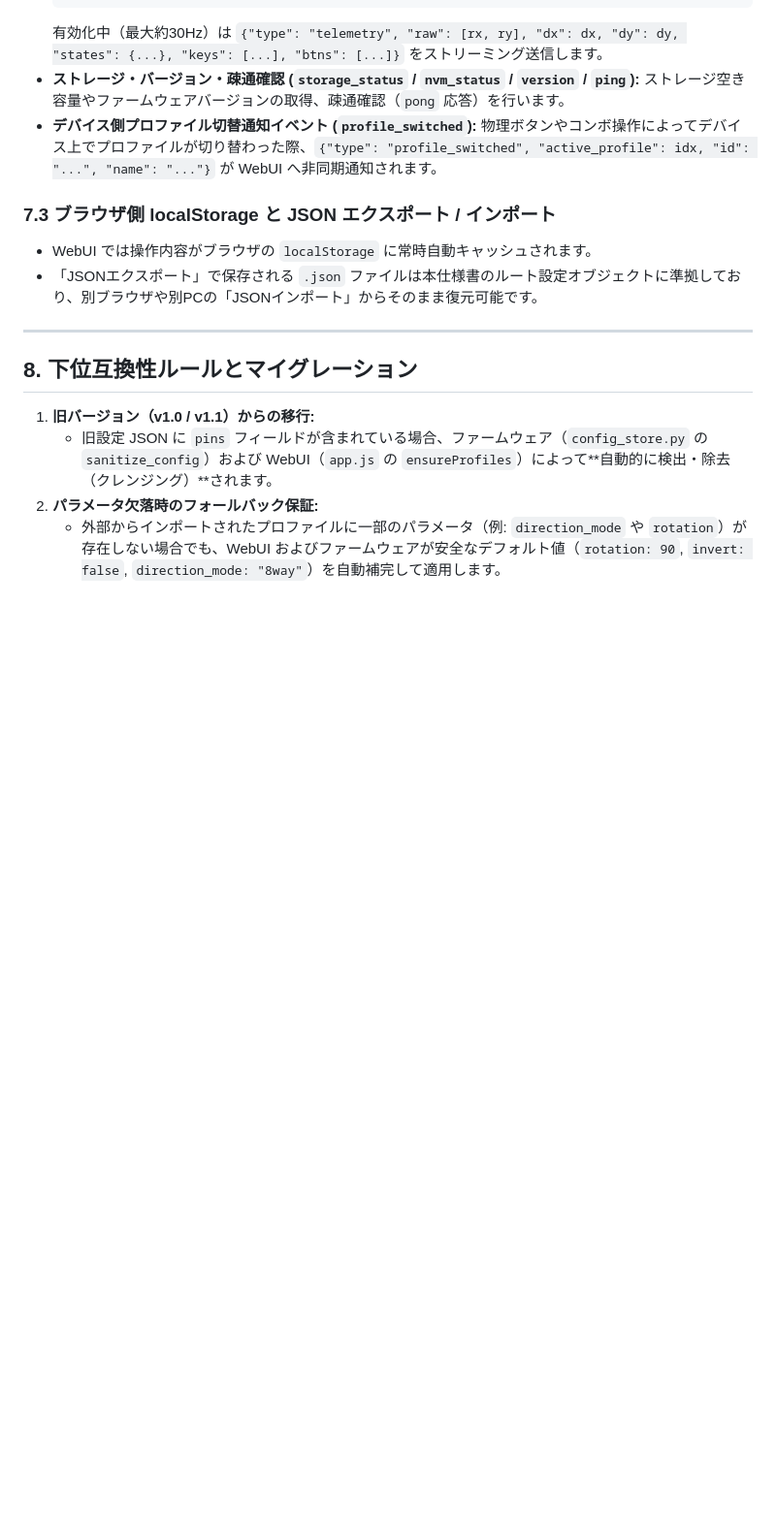
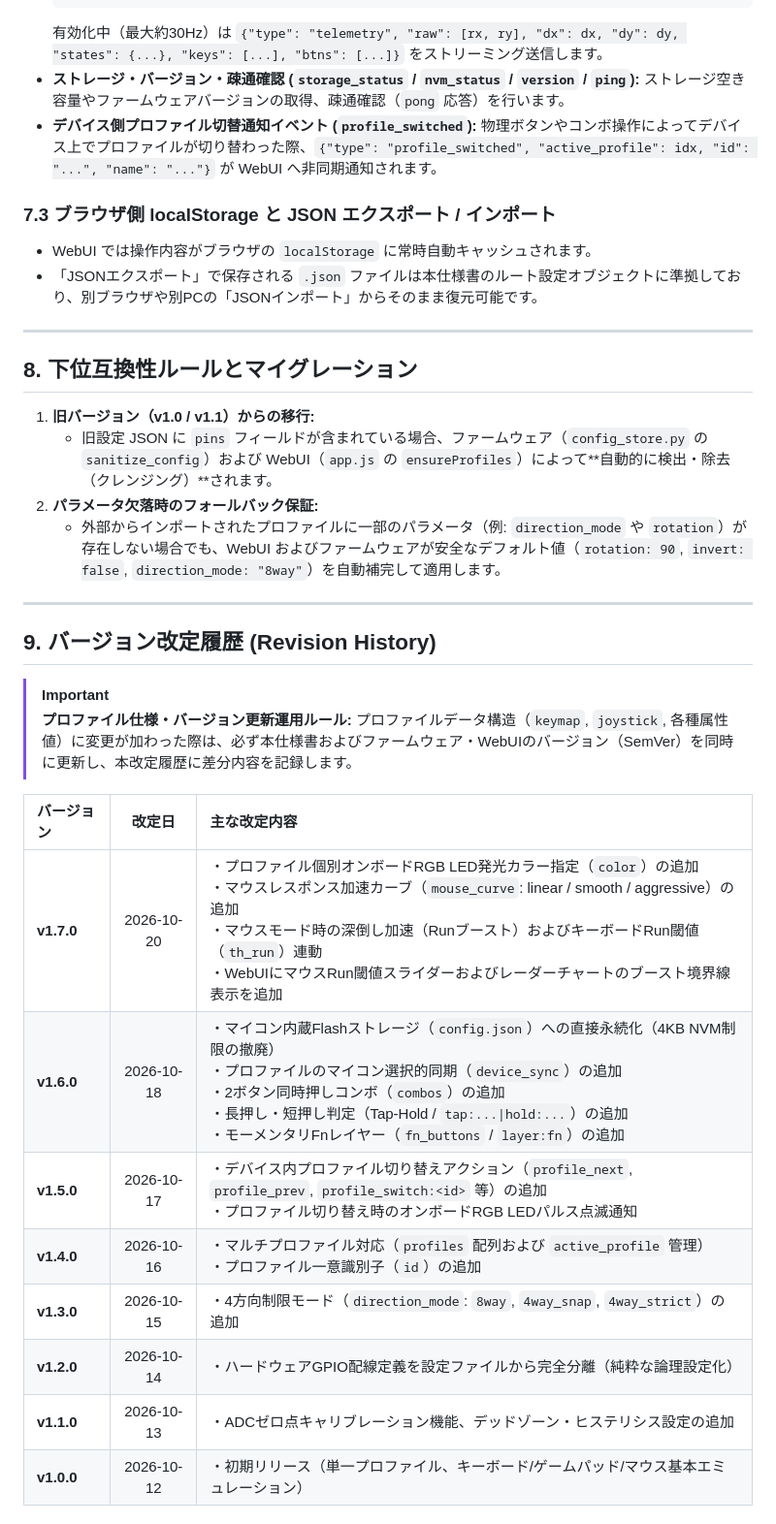
Before and after one commit to niratama/lefty-controller-firmware, a Markdown page: docs/profile_spec.md, the part around the change. Shown at 97% size. Drawn GitHub-style; blank space fills up the shorter version.

Commit message:
docs: add revision history section to profile_spec.md

```diff
--- a/docs/profile_spec.md
+++ b/docs/profile_spec.md
@@ -458,3 +458,22 @@
    * 旧設定 JSON に `pins` フィールドが含まれている場合、ファームウェア（`config_store.py` の `sanitize_config`）および WebUI（`app.js` の `ensureProfiles`）によって**自動的に検出・除去（クレンジング）**されます。
 2. **パラメータ欠落時のフォールバック保証:**
    * 外部からインポートされたプロファイルに一部のパラメータ（例: `direction_mode` や `rotation`）が存在しない場合でも、WebUI およびファームウェアが安全なデフォルト値（`rotation: 90`, `invert: false`, `direction_mode: "8way"`）を自動補完して適用します。
+
+---
+
+## 9. バージョン改定履歴 (Revision History)
+
+> [!IMPORTANT]
+> **プロファイル仕様・バージョン更新運用ルール:**
+> プロファイルデータ構造（`keymap`, `joystick`, 各種属性値）に変更が加わった際は、必ず本仕様書およびファームウェア・WebUIのバージョン（SemVer）を同時に更新し、本改定履歴に差分内容を記録します。
+
+| バージョン | 改定日 | 主な改定内容 |
+| :--- | :---: | :--- |
+| **v1.7.0** | 2026-10-20 | ・プロファイル個別オンボードRGB LED発光カラー指定（`color`）の追加<br>・マウスレスポンス加速カーブ（`mouse_curve`: linear / smooth / aggressive）の追加<br>・マウスモード時の深倒し加速（Runブースト）およびキーボードRun閾値（`th_run`）連動<br>・WebUIにマウスRun閾値スライダーおよびレーダーチャートのブースト境界線表示を追加 |
+| **v1.6.0** | 2026-10-18 | ・マイコン内蔵Flashストレージ（`config.json`）への直接永続化（4KB NVM制限の撤廃）<br>・プロファイルのマイコン選択的同期（`device_sync`）の追加<br>・2ボタン同時押しコンボ（`combos`）の追加<br>・長押し・短押し判定（Tap-Hold / `tap:...\|hold:...`）の追加<br>・モーメンタリFnレイヤー（`fn_buttons` / `layer:fn`）の追加 |
+| **v1.5.0** | 2026-10-17 | ・デバイス内プロファイル切り替えアクション（`profile_next`, `profile_prev`, `profile_switch:<id>` 等）の追加<br>・プロファイル切り替え時のオンボードRGB LEDパルス点滅通知 |
+| **v1.4.0** | 2026-10-16 | ・マルチプロファイル対応（`profiles` 配列および `active_profile` 管理）<br>・プロファイル一意識別子（`id`）の追加 |
+| **v1.3.0** | 2026-10-15 | ・4方向制限モード（`direction_mode`: `8way`, `4way_snap`, `4way_strict`）の追加 |
+| **v1.2.0** | 2026-10-14 | ・ハードウェアGPIO配線定義を設定ファイルから完全分離（純粋な論理設定化） |
+| **v1.1.0** | 2026-10-13 | ・ADCゼロ点キャリブレーション機能、デッドゾーン・ヒステリシス設定の追加 |
+| **v1.0.0** | 2026-10-12 | ・初期リリース（単一プロファイル、キーボード/ゲームパッド/マウス基本エミュレーション） |
```
